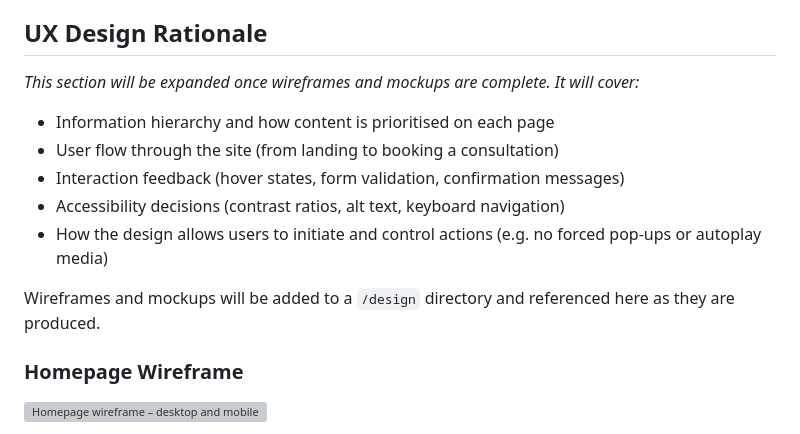
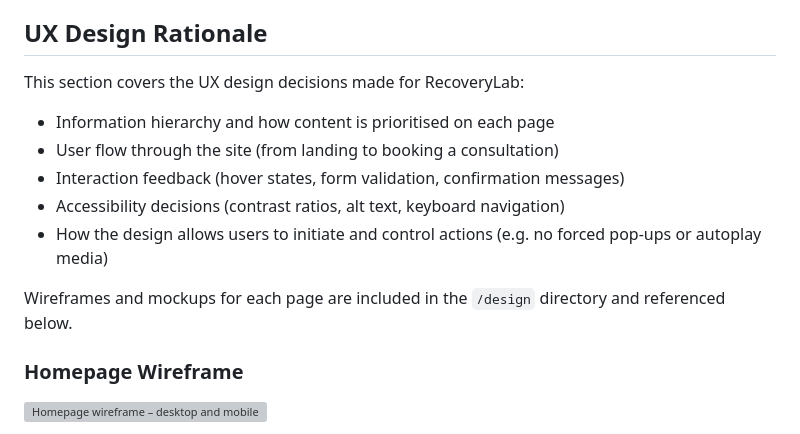
Before and after one commit to s-azzouz/recovery-lab, a Markdown page: README.md, the part around the change. Drawn GitHub-style; grey boxes are pictures that could not be loaded.

Commit message:
Update README.md
Updated ux design rationale to current status

```diff
--- a/README.md
+++ b/README.md
@@ -70,7 +70,7 @@ Home | Recovery Plan | Injury Library | Contact| About
 
 ## UX Design Rationale
 
-_This section will be expanded once wireframes and mockups are complete. It will cover:_
+This section covers the UX design decisions made for RecoveryLab:
 
 - Information hierarchy and how content is prioritised on each page
 - User flow through the site (from landing to booking a consultation)
@@ -78,7 +78,8 @@ _This section will be expanded once wireframes and mockups are complete. It will
 - Accessibility decisions (contrast ratios, alt text, keyboard navigation)
 - How the design allows users to initiate and control actions (e.g. no forced pop-ups or autoplay media)
 
-Wireframes and mockups will be added to a `/design` directory and referenced here as they are produced.
+Wireframes and mockups for each page are included in the `/design` directory and referenced below.
+
 
 ### Homepage Wireframe
 
```
